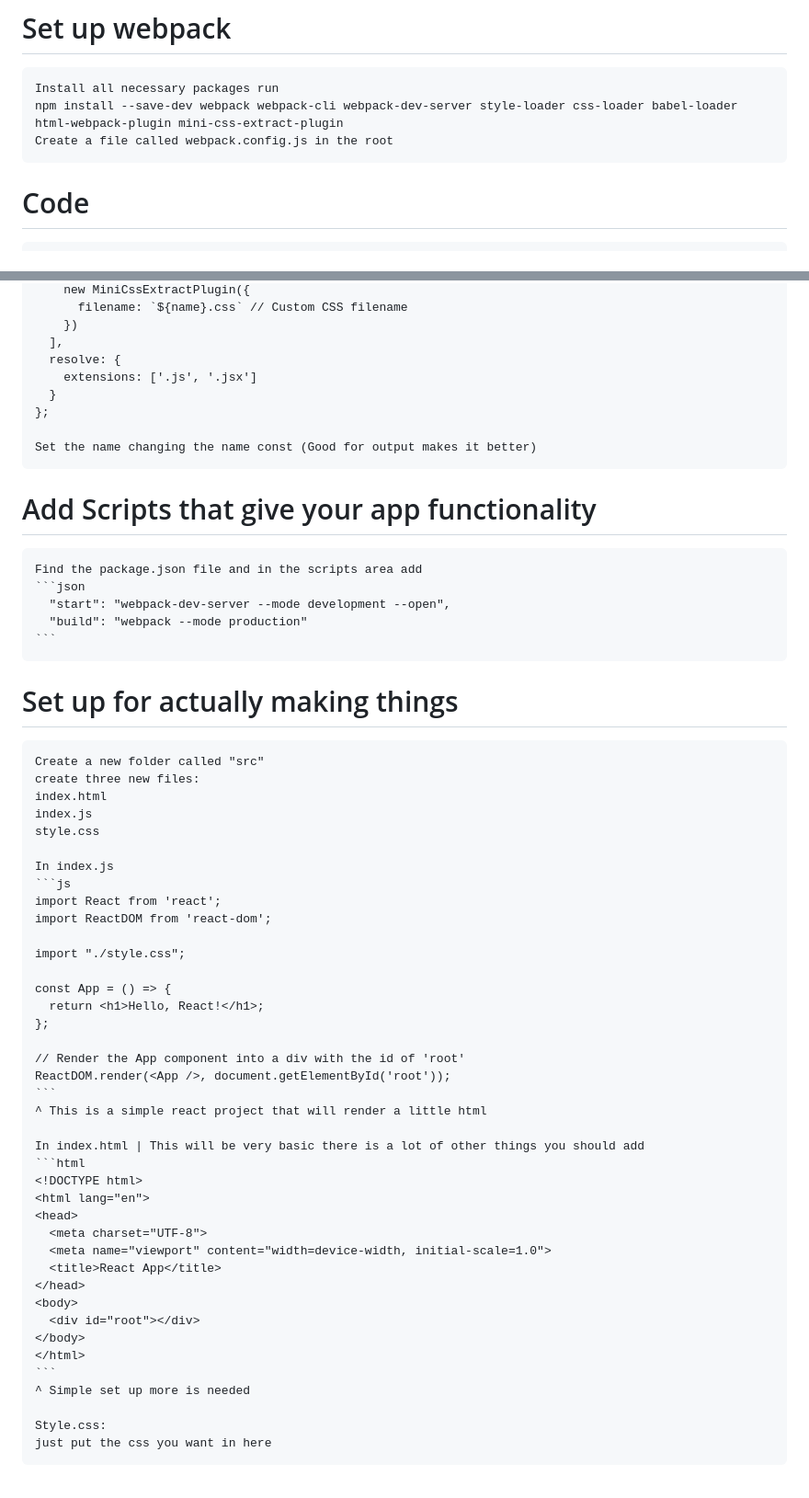
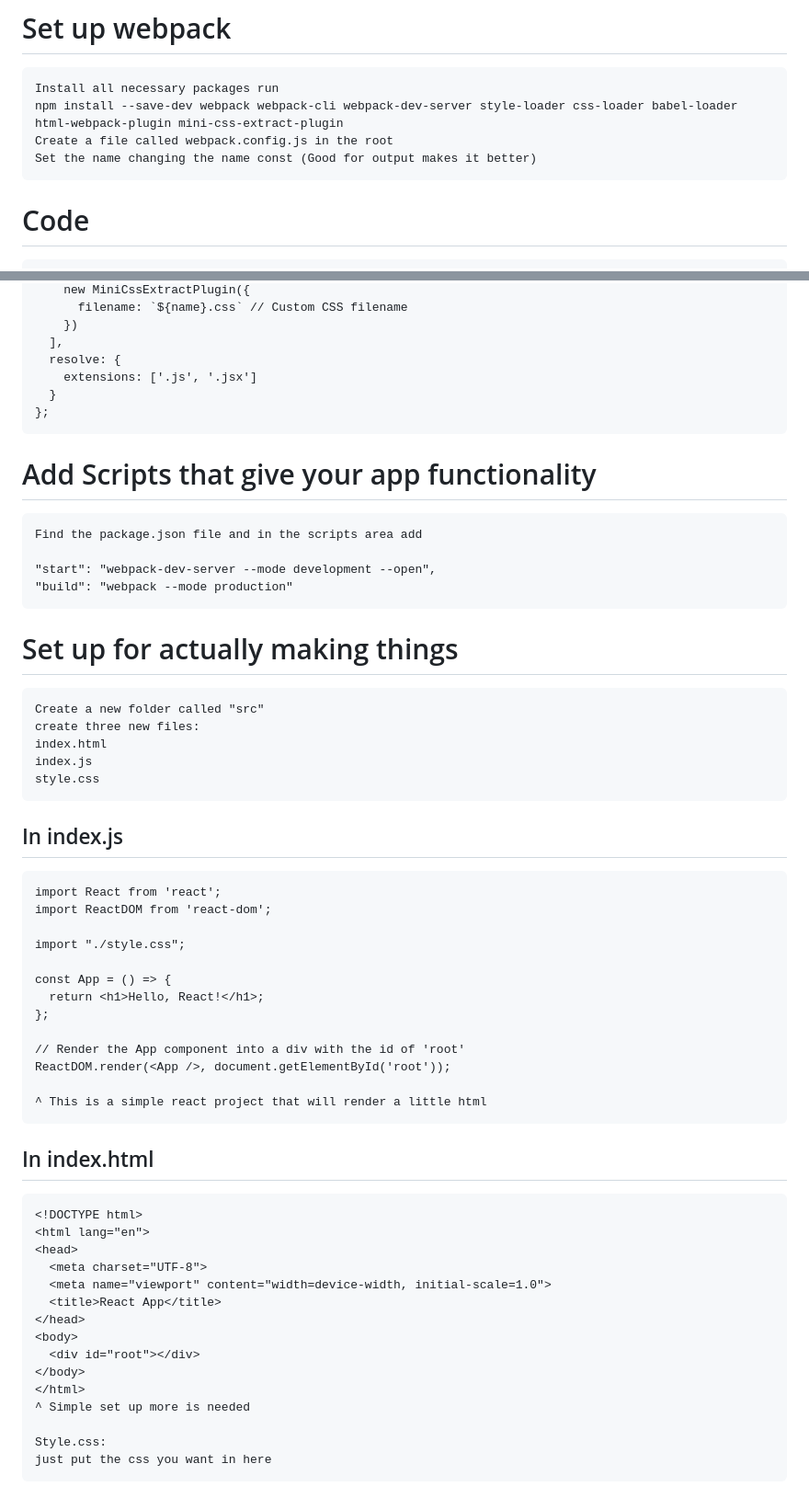
Before and after one commit to Notmoodo9/ReactTutorial, a Markdown page: README.md, 2 parts joined by grey strips. Shown: that part at 92% size. Drawn GitHub-style.

````diff
--- a/README.md
+++ b/README.md
@@ -21,6 +21,7 @@ Tutorial to make a react application
     Install all necessary packages run
     npm install --save-dev webpack webpack-cli webpack-dev-server style-loader css-loader babel-loader html-webpack-plugin mini-css-extract-plugin
     Create a file called webpack.config.js in the root
+    Set the name changing the name const (Good for output makes it better)
 
    # Code
     const HtmlWebpackPlugin = require('html-webpack-plugin');
@@ -62,14 +63,11 @@ Tutorial to make a react application
       }
     };
 
-    Set the name changing the name const (Good for output makes it better)
-
 # Add Scripts that give your app functionality
 	Find the package.json file and in the scripts area add
-	```json
-	  "start": "webpack-dev-server --mode development --open",
-  	  "build": "webpack --mode production"
-	```
+
+	"start": "webpack-dev-server --mode development --open",
+  	"build": "webpack --mode production"
 
 # Set up for actually making things
 	Create a new folder called "src"
@@ -78,8 +76,7 @@ Tutorial to make a react application
 	index.js
 	style.css
 
-	In index.js
-	```js
+## In index.js
 	import React from 'react';
 	import ReactDOM from 'react-dom';
 
@@ -91,11 +88,10 @@ Tutorial to make a react application
 
 	// Render the App component into a div with the id of 'root'
 	ReactDOM.render(<App />, document.getElementById('root'));
-	```
+
 	^ This is a simple react project that will render a little html
 
-	In index.html | This will be very basic there is a lot of other things you should add
-	```html
+## In index.html
 	<!DOCTYPE html>
 	<html lang="en">
 	<head>
@@ -107,7 +103,6 @@ Tutorial to make a react application
   	  <div id="root"></div>
 	</body>
 	</html>
-	```
 	^ Simple set up more is needed
 
 	Style.css:
````
